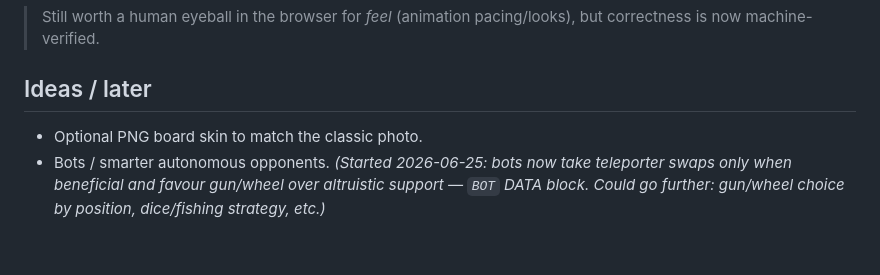
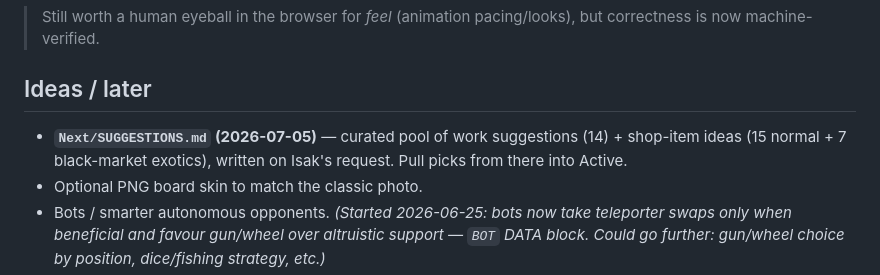
Before and after one commit to isakvoll-stack/stigespillet, a Markdown page: Next/TASKS.md, the part around the change. GitHub-like rendering; blank space fills up the shorter version.

```diff
--- a/Next/TASKS.md
+++ b/Next/TASKS.md
@@ -391,6 +391,9 @@ See `LOG.md` for the running session history.
 > but correctness is now machine-verified.
 
 ## Ideas / later
+- **`Next/SUGGESTIONS.md` (2026-07-05)** — curated pool of work suggestions (14) +
+  shop-item ideas (15 normal + 7 black-market exotics), written on Isak's request.
+  Pull picks from there into Active.
 - Optional PNG board skin to match the classic photo.
 - Bots / smarter autonomous opponents. *(Started 2026-06-25: bots now take teleporter
   swaps only when beneficial and favour gun/wheel over altruistic support — `BOT` DATA
```
Also changed, not shown: Next/SUGGESTIONS.md (added, +129 -0 lines), README.md (+5 -0 lines).
